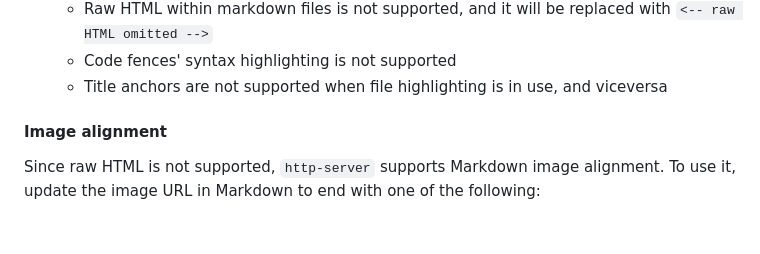
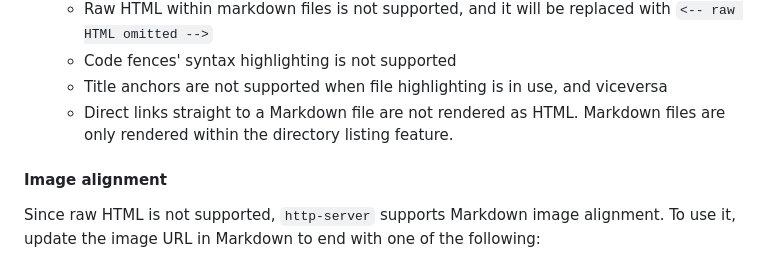
Before and after one commit to patrickdappollonio/http-server, a Markdown page: docs/directory-listing.md, the part around the change. GitHub-like rendering; blank space fills up the shorter version.

Commit message:
Improve wording on limitation.

```diff
--- a/docs/directory-listing.md
+++ b/docs/directory-listing.md
@@ -47,6 +47,7 @@ When using markdown, consider:
   * Raw HTML within markdown files is not supported, and it will be replaced with `<-- raw HTML omitted -->`
   * Code fences' syntax highlighting is not supported
   * Title anchors are not supported when file highlighting is in use, and viceversa
+  * Direct links straight to a Markdown file are not rendered as HTML. Markdown files are only rendered within the directory listing feature.
 
 #### Image alignment
 
```
